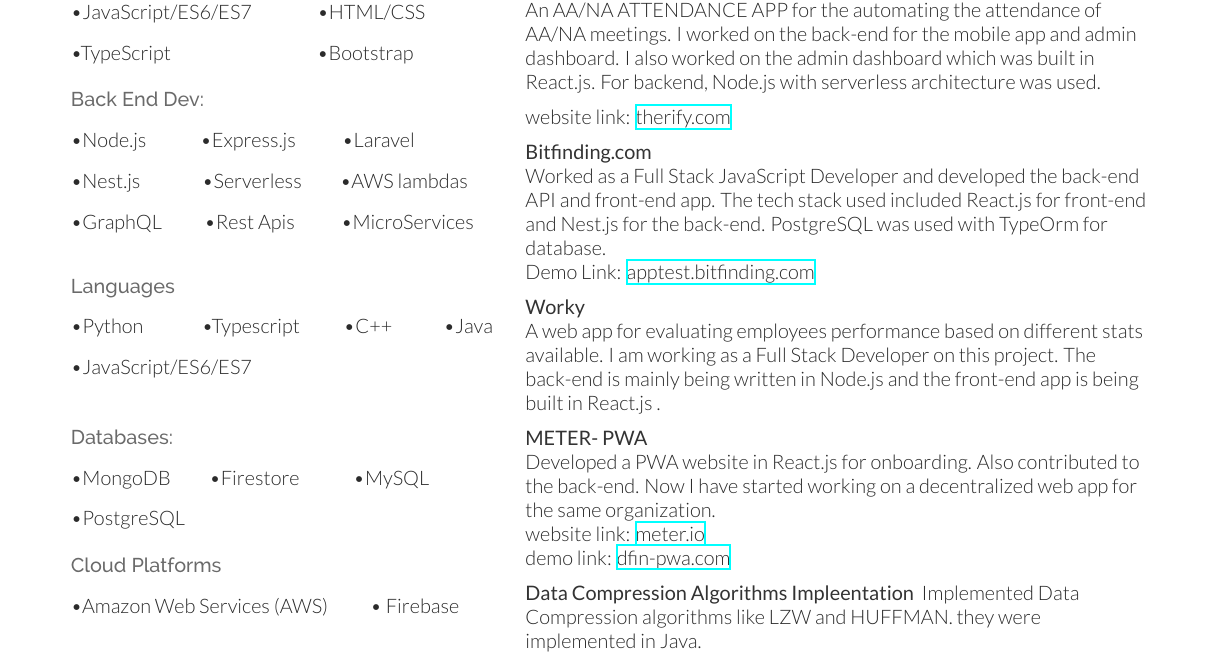
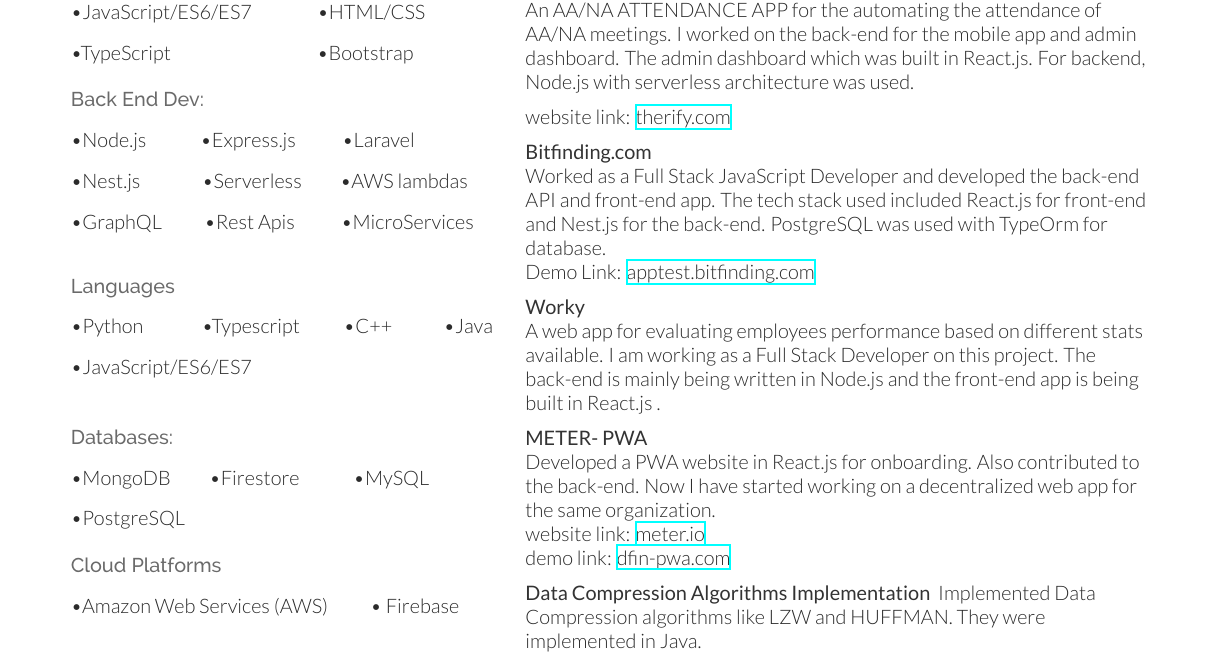
Before and after one commit to Usama-Tahir/deedy-resume-usama, a LaTeX CV (deedy_resume-openfont.tex): part of the page, cut so that both start at the same text. Compiled offline with XeLaTeX.

Commit message:
fixed some typos

```diff
--- a/deedy_resume-openfont.tex
+++ b/deedy_resume-openfont.tex
@@ -150,7 +150,7 @@
 \vspace{0.1cm}
 \section{Projects}
 
-\custombold{Therify.com}\\An AA/NA ATTENDANCE APP for the automating the attendance of AA/NA meetings. I worked on the back-end for the mobile app and admin dashboard. I also worked on the admin dashboard which was built in React.js. For backend, Node.js with serverless architecture was used. \\
+\custombold{Therify.com}\\An AA/NA ATTENDANCE APP for the automating the attendance of AA/NA meetings. I worked on the back-end for the mobile app and admin dashboard. The admin dashboard which was built in React.js. For backend, Node.js with serverless architecture was used. \\
 \vspace{0.2cm}
 website link: \href{http://therify.com/}{\bf therify.com} \\
 \vspace{0.2cm}
@@ -163,7 +163,7 @@
 website link: \href{https://www.meter.io/}{meter.io}\\
 demo link: \href{http://dfinlab.s3-website-us-east-1.amazonaws.com/registration}{dfin-pwa.com}\\
 \vspace{0.2cm}
-\custombold{Data Compression Algorithms Impleentation} Implemented Data Compression algorithms like LZW and HUFFMAN. they were implemented in Java.
+\custombold{Data Compression Algorithms Implementation} Implemented Data Compression algorithms like LZW and HUFFMAN. They were implemented in Java.
 \sectionsep
 
 \end{minipage}
```
